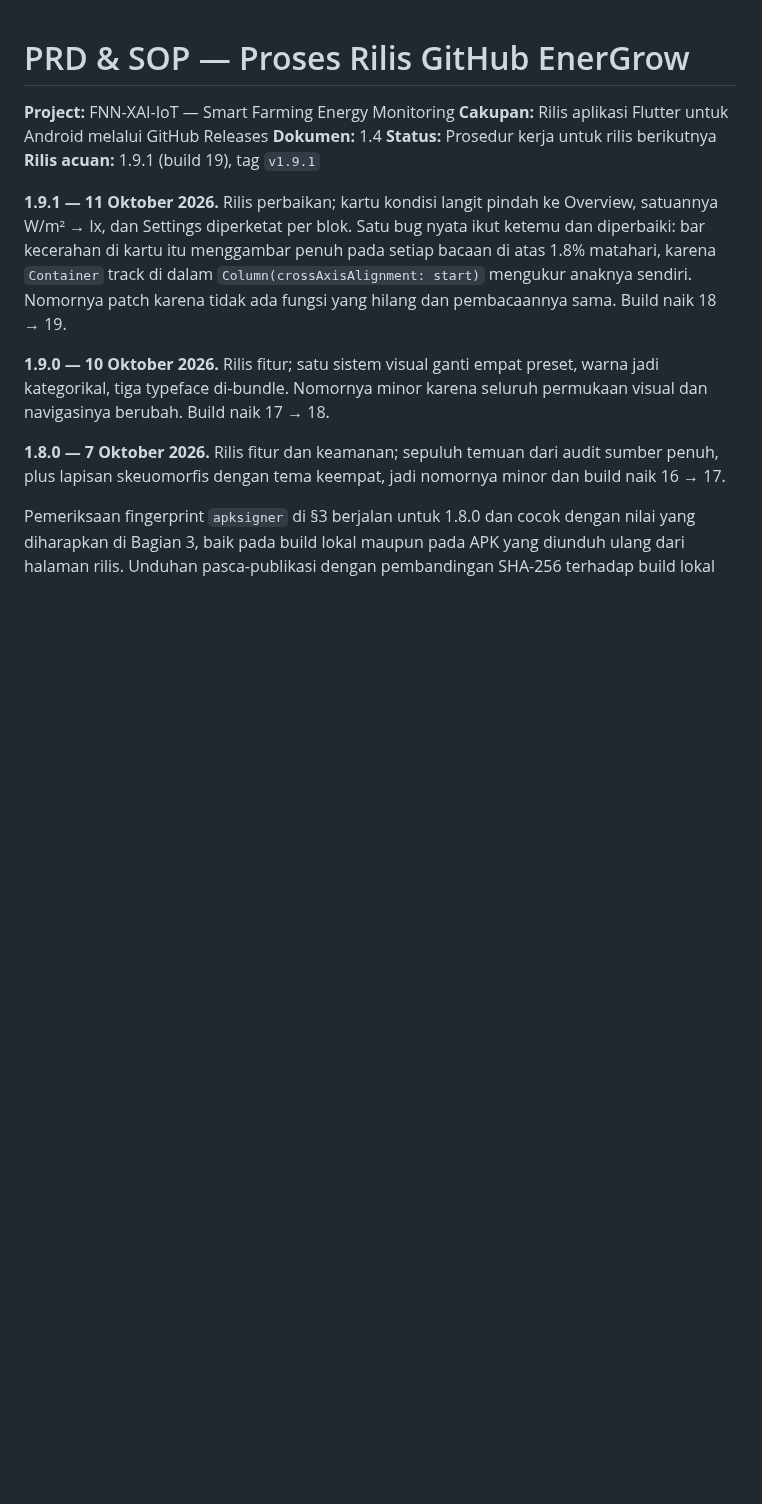
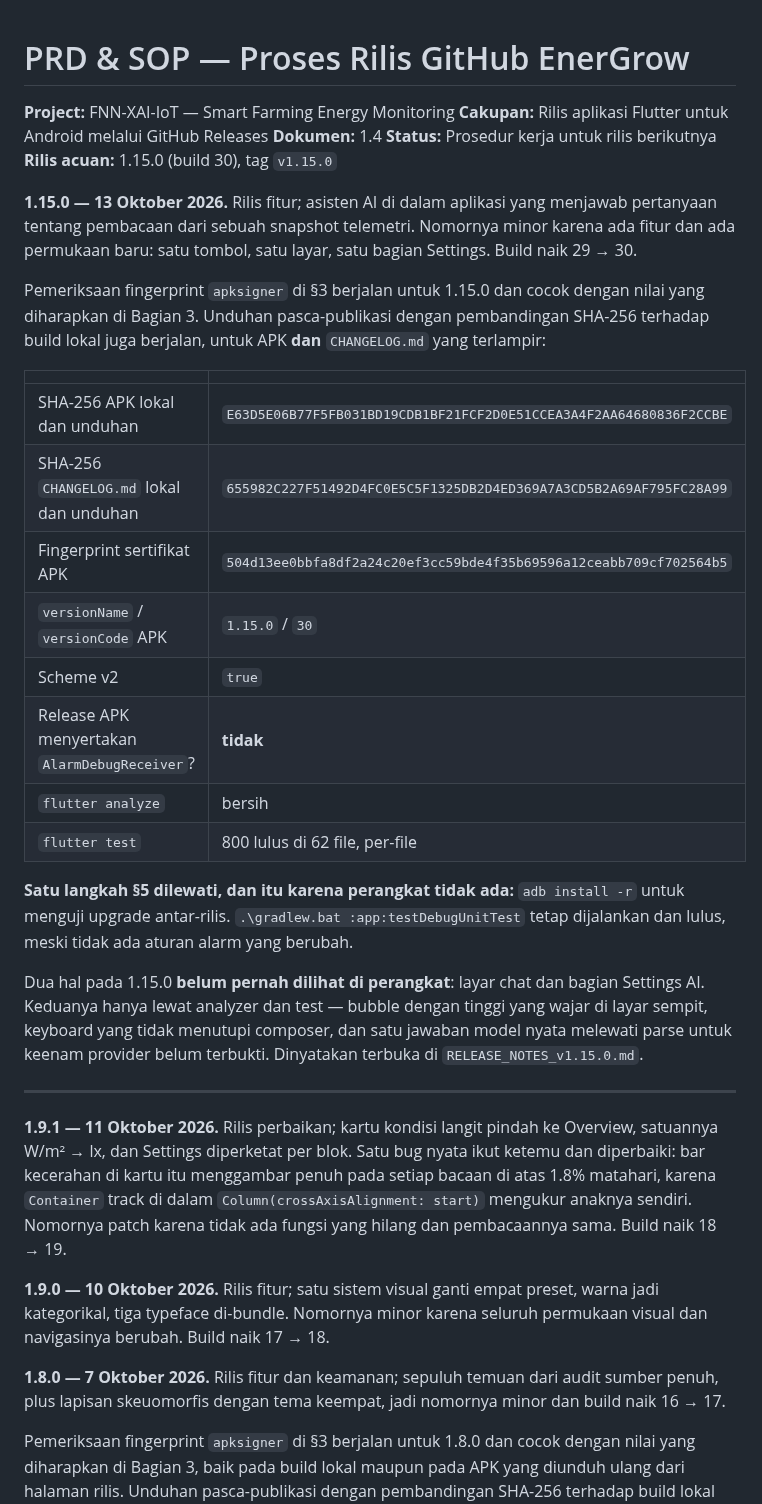
Before and after one commit to fauznazz-afk/Smart-Farming, a Markdown page: PRD_GitHub_Release_Process.md, the part around the change. Drawn GitHub-style; blank space fills up the shorter version.

Commit message:
Record the 1.15.0 release in the release process log

```diff
--- a/PRD_GitHub_Release_Process.md
+++ b/PRD_GitHub_Release_Process.md
@@ -4,7 +4,40 @@
 **Cakupan:** Rilis aplikasi Flutter untuk Android melalui GitHub Releases
 **Dokumen:** 1.4
 **Status:** Prosedur kerja untuk rilis berikutnya
-**Rilis acuan:** 1.9.1 (build 19), tag `v1.9.1`
+**Rilis acuan:** 1.15.0 (build 30), tag `v1.15.0`
+
+**1.15.0 — 13 Oktober 2026.** Rilis fitur; asisten AI di dalam aplikasi yang
+menjawab pertanyaan tentang pembacaan dari sebuah snapshot telemetri. Nomornya
+minor karena ada fitur dan ada permukaan baru: satu tombol, satu layar, satu
+bagian Settings. Build naik 29 → 30.
+
+Pemeriksaan fingerprint `apksigner` di §3 berjalan untuk 1.15.0 dan cocok dengan
+nilai yang diharapkan di Bagian 3. Unduhan pasca-publikasi dengan pembandingan
+SHA-256 terhadap build lokal juga berjalan, untuk APK **dan** `CHANGELOG.md` yang
+terlampir:
+
+| | |
+|---|---|
+| SHA-256 APK lokal dan unduhan | `E63D5E06B77F5FB031BD19CDB1BF21FCF2D0E51CCEA3A4F2AA64680836F2CCBE` |
+| SHA-256 `CHANGELOG.md` lokal dan unduhan | `655982C227F51492D4FC0E5C5F1325DB2D4ED369A7A3CD5B2A69AF795FC28A99` |
+| Fingerprint sertifikat APK | `504d13ee0bbfa8df2a24c20ef3cc59bde4f35b69596a12ceabb709cf702564b5` |
+| `versionName` / `versionCode` APK | `1.15.0` / `30` |
+| Scheme v2 | `true` |
+| Release APK menyertakan `AlarmDebugReceiver`? | **tidak** |
+| `flutter analyze` | bersih |
+| `flutter test` | 800 lulus di 62 file, per-file |
+
+**Satu langkah §5 dilewati, dan itu karena perangkat tidak ada:** `adb install -r`
+untuk menguji upgrade antar-rilis. `.\gradlew.bat :app:testDebugUnitTest` tetap
+dijalankan dan lulus, meski tidak ada aturan alarm yang berubah.
+
+Dua hal pada 1.15.0 **belum pernah dilihat di perangkat**: layar chat dan
+bagian Settings AI. Keduanya hanya lewat analyzer dan test — bubble dengan
+tinggi yang wajar di layar sempit, keyboard yang tidak menutupi composer, dan
+satu jawaban model nyata melewati parse untuk keenam provider belum terbukti.
+Dinyatakan terbuka di `RELEASE_NOTES_v1.15.0.md`.
+
+---
 
 **1.9.1 — 11 Oktober 2026.** Rilis perbaikan; kartu kondisi langit pindah ke
 Overview, satuannya W/m² → lx, dan Settings diperketat per blok. Satu bug nyata
```
